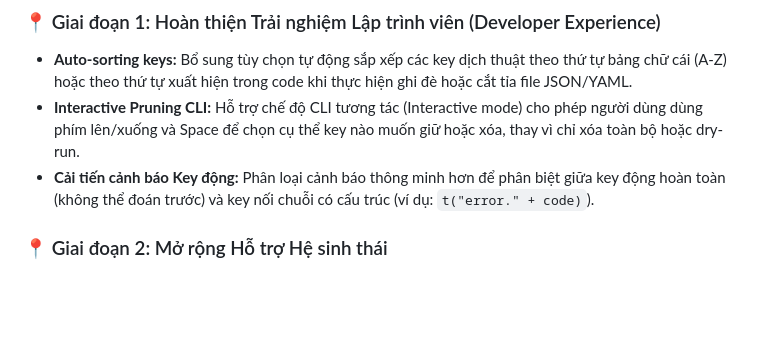
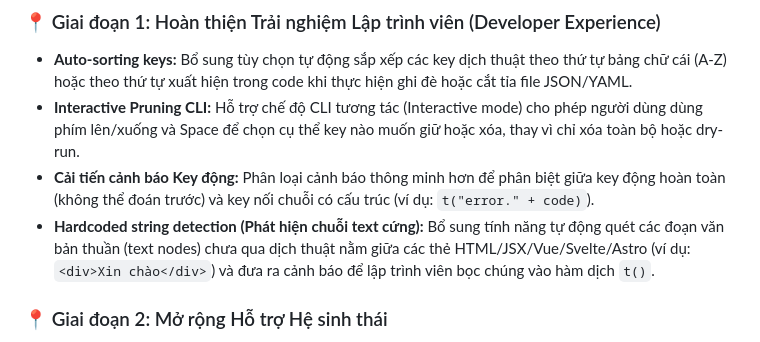
Before and after one commit to Schalkez/i18n-sharpen, a Markdown page: ROADMAP.md, the part around the change. GitHub-like rendering; blank space fills up the shorter version.

Commit message:
docs: add hardcoded string detection to roadmap

```diff
--- a/ROADMAP.md
+++ b/ROADMAP.md
@@ -31,6 +31,7 @@ Khi tiếp tục bảo trì và bổ sung các tính năng hoặc tối ưu hóa
 *   **Auto-sorting keys:** Bổ sung tùy chọn tự động sắp xếp các key dịch thuật theo thứ tự bảng chữ cái (A-Z) hoặc theo thứ tự xuất hiện trong code khi thực hiện ghi đè hoặc cắt tỉa file JSON/YAML.
 *   **Interactive Pruning CLI:** Hỗ trợ chế độ CLI tương tác (Interactive mode) cho phép người dùng dùng phím lên/xuống và Space để chọn cụ thể key nào muốn giữ hoặc xóa, thay vì chỉ xóa toàn bộ hoặc dry-run.
 *   **Cải tiến cảnh báo Key động:** Phân loại cảnh báo thông minh hơn để phân biệt giữa key động hoàn toàn (không thể đoán trước) và key nối chuỗi có cấu trúc (ví dụ: `t("error." + code)`).
+*   **Hardcoded string detection (Phát hiện chuỗi text cứng):** Bổ sung tính năng tự động quét các đoạn văn bản thuần (text nodes) chưa qua dịch thuật nằm giữa các thẻ HTML/JSX/Vue/Svelte/Astro (ví dụ: `<div>Xin chào</div>`) và đưa ra cảnh báo để lập trình viên bọc chúng vào hàm dịch `t()`.
 
 ### 📍 Giai đoạn 2: Mở rộng Hỗ trợ Hệ sinh thái
 *   **Hỗ trợ tệp cấu hình dạng TypeScript/JavaScript:** Quét và cập nhật trực tiếp trên các file dịch được xuất ra dạng module ESM/CommonJS (`locales/en.ts`, `locales/vi.js`) bên cạnh JSON/YAML.
```
